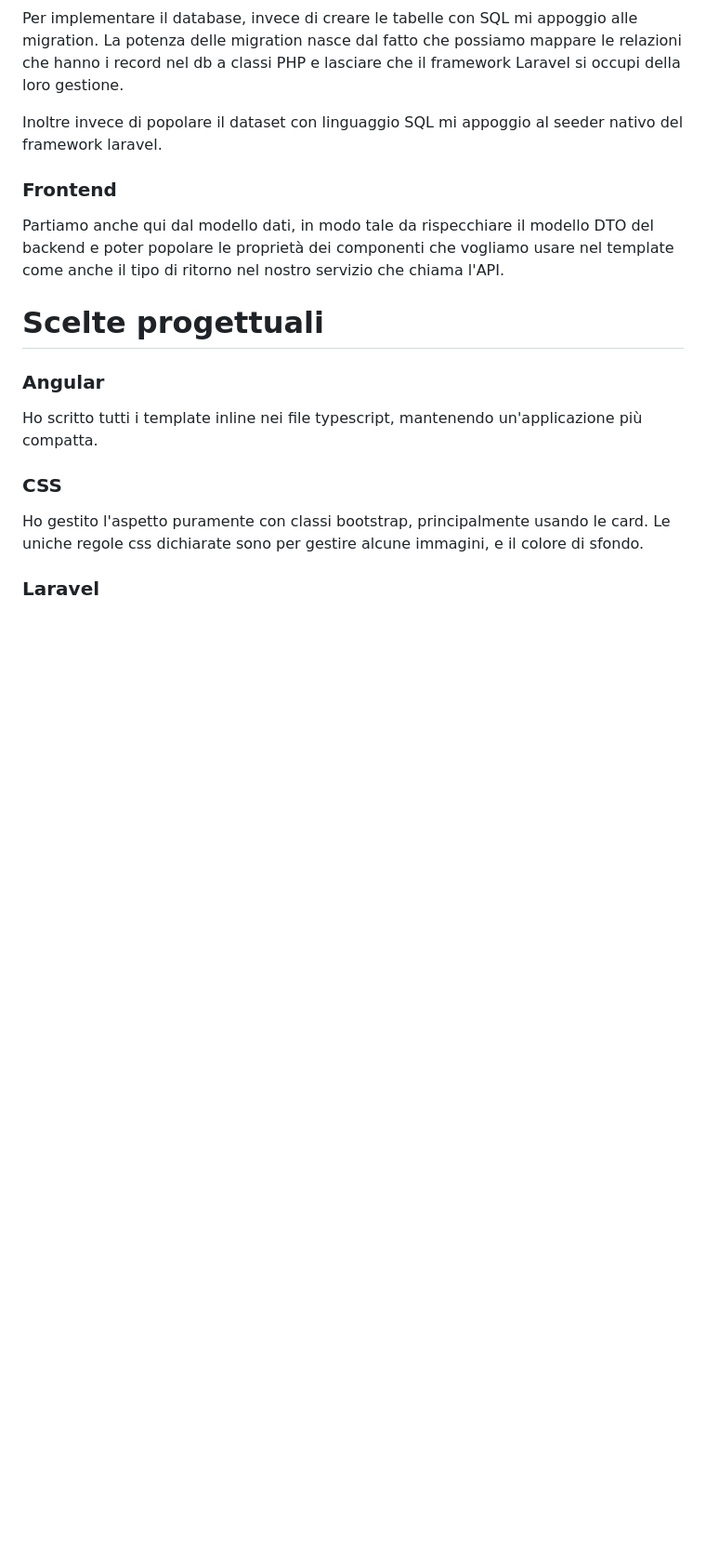
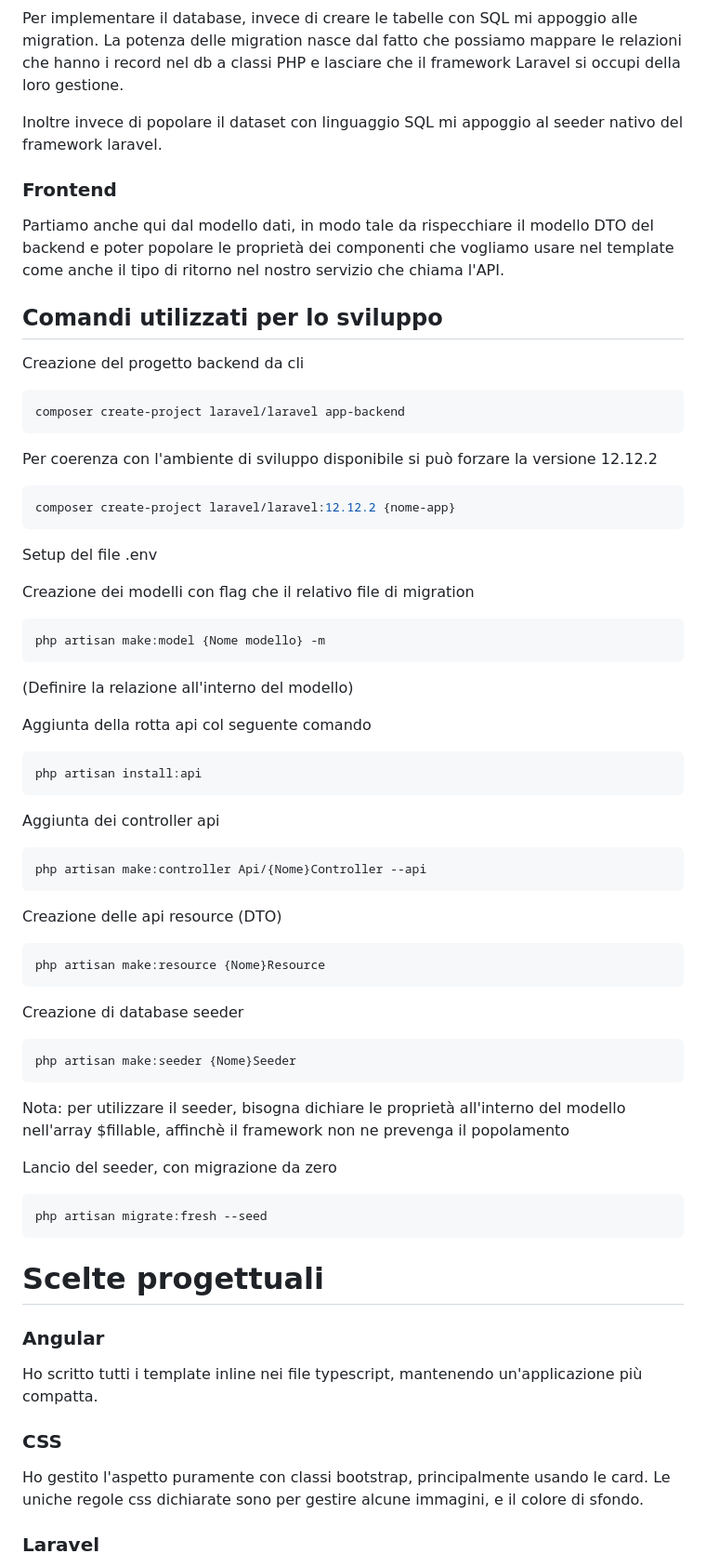
Before and after one commit to zav-dev2026/project-work2, a Markdown page: README.md, the part around the change. Shown at 93% size. Drawn GitHub-style; blank space fills up the shorter version.

Commit message:
docs aggiornate

````diff
--- a/README.md
+++ b/README.md
@@ -133,6 +133,64 @@ il modello DTO del backend e poter popolare le proprietà dei
 componenti che vogliamo usare nel template come anche il tipo
 di ritorno nel nostro servizio che chiama l'API.
 
+## Comandi utilizzati per lo sviluppo
+
+Creazione del progetto backend da cli
+
+```bash
+composer create-project laravel/laravel app-backend
+```
+
+Per coerenza con l'ambiente di sviluppo disponibile si può forzare la versione 12.12.2
+
+```bash
+composer create-project laravel/laravel:12.12.2 {nome-app}
+```
+
+Setup del file .env
+
+Creazione dei modelli con flag che il relativo file di migration
+
+```bash
+php artisan make:model {Nome modello} -m
+```
+
+(Definire la relazione all'interno del modello)
+
+Aggiunta della rotta api col seguente comando
+
+```bash
+php artisan install:api
+```
+
+Aggiunta dei controller api
+
+```bash
+php artisan make:controller Api/{Nome}Controller --api
+```
+
+Creazione delle api resource (DTO)
+
+```bash
+php artisan make:resource {Nome}Resource
+```
+
+Creazione di database seeder
+
+```bash
+php artisan make:seeder {Nome}Seeder
+```
+
+Nota: per utilizzare il seeder, bisogna dichiare le proprietà
+all'interno del modello nell'array $fillable, affinchè
+il framework non ne prevenga il popolamento
+
+Lancio del seeder, con migrazione da zero
+
+```bash
+php artisan migrate:fresh --seed
+```
+
 # Scelte progettuali
 
 ### Angular
````
